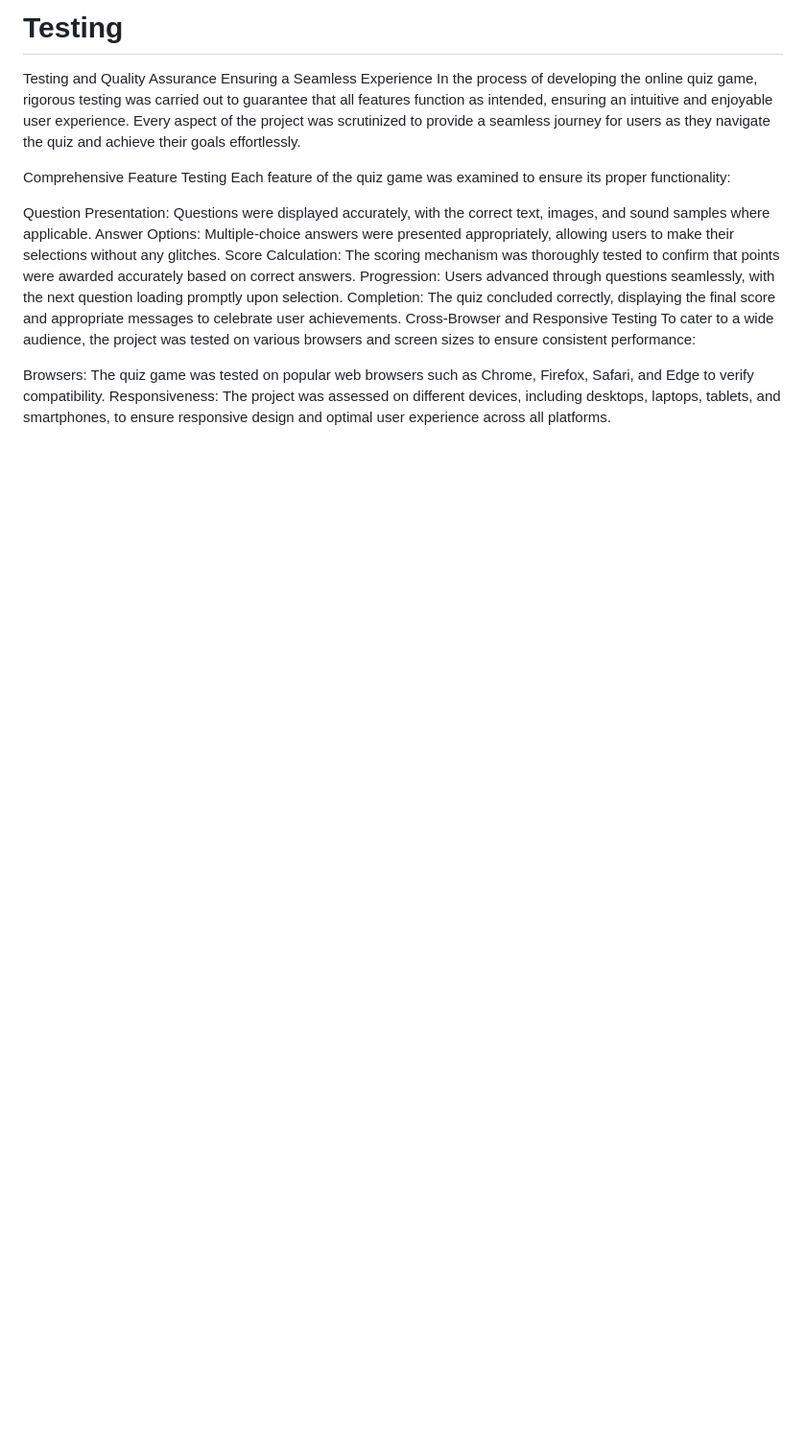
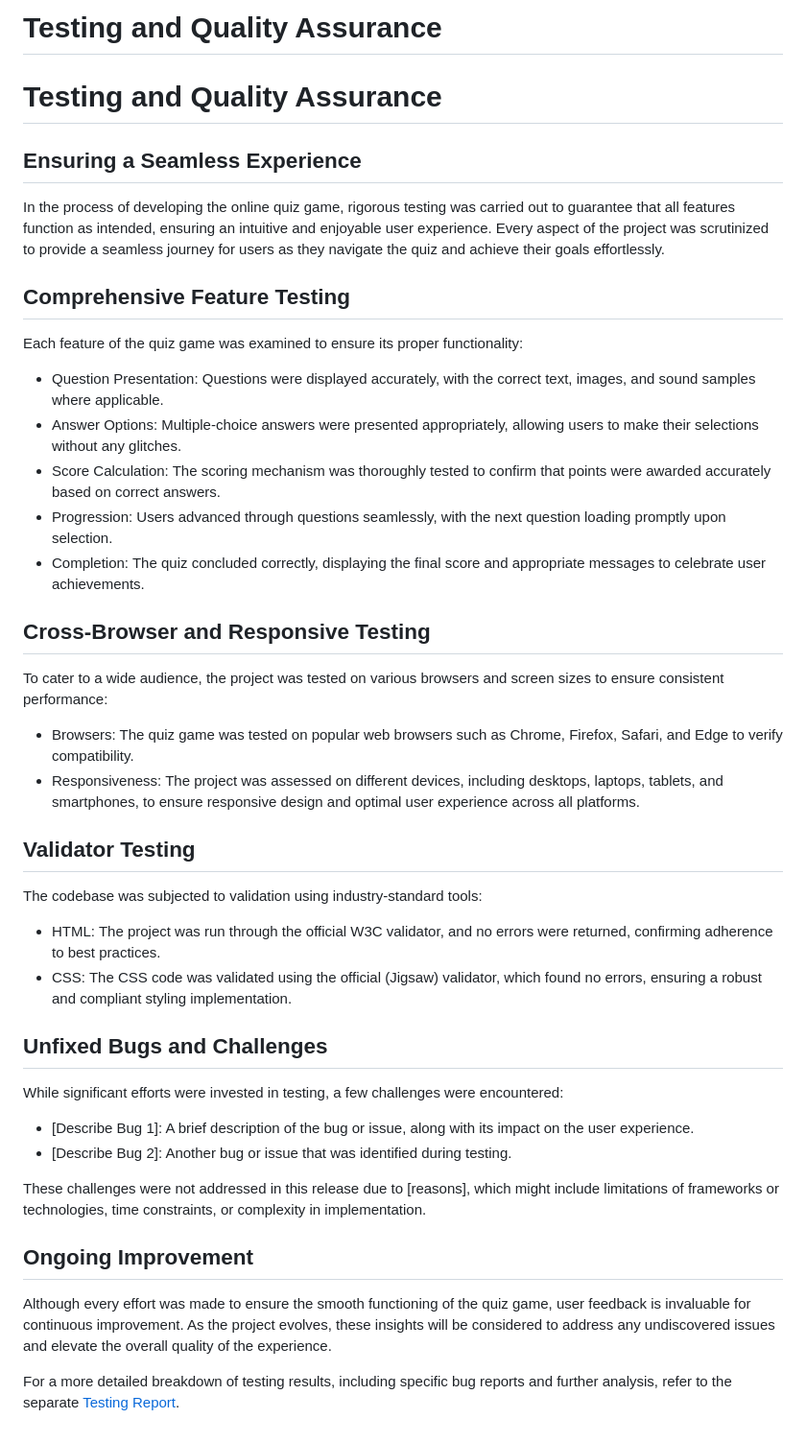
Before and after one commit to mick-s9/CodeInstitute_Project_2, a Markdown page: README.md, the part around the change printed below. Shown: that part at 96% size. GitHub-like rendering; blank space fills up the shorter version.

```diff
--- a/README.md
+++ b/README.md
@@ -50,21 +60,75 @@ When you click on the chosen answer, a further section will appear containing an
 </div>
 
-<h1>Testing</h1>
+<h1>Testing and Quality Assurance</h1>
 
-Testing and Quality Assurance
-Ensuring a Seamless Experience
-In the process of developing the online quiz game, rigorous testing was carried out to guarantee that all features function as intended, ensuring an intuitive and enjoyable user experience. Every aspect of the project was scrutinized to provide a seamless journey for users as they navigate the quiz and achieve their goals effortlessly.
+<h1>Testing and Quality Assurance</h1>
 
-Comprehensive Feature Testing
-Each feature of the quiz game was examined to ensure its proper functionality:
+<h2>Ensuring a Seamless Experience</h2>
+<p>
+    In the process of developing the online quiz game, rigorous testing was carried out to guarantee that all features
+    function as intended, ensuring an intuitive and enjoyable user experience. Every aspect of the project was
+    scrutinized to provide a seamless journey for users as they navigate the quiz and achieve their goals effortlessly.
+</p>
 
-Question Presentation: Questions were displayed accurately, with the correct text, images, and sound samples where applicable.
-Answer Options: Multiple-choice answers were presented appropriately, allowing users to make their selections without any glitches.
-Score Calculation: The scoring mechanism was thoroughly tested to confirm that points were awarded accurately based on correct answers.
-Progression: Users advanced through questions seamlessly, with the next question loading promptly upon selection.
-Completion: The quiz concluded correctly, displaying the final score and appropriate messages to celebrate user achievements.
-Cross-Browser and Responsive Testing
-To cater to a wide audience, the project was tested on various browsers and screen sizes to ensure consistent performance:
+<h2>Comprehensive Feature Testing</h2>
+<p>
+    Each feature of the quiz game was examined to ensure its proper functionality:
+<ul>
+    <li>Question Presentation: Questions were displayed accurately, with the correct text, images, and sound samples
+        where applicable.</li>
+    <li>Answer Options: Multiple-choice answers were presented appropriately, allowing users to make their selections
+        without any glitches.</li>
+    <li>Score Calculation: The scoring mechanism was thoroughly tested to confirm that points were awarded accurately
+        based on correct answers.</li>
+    <li>Progression: Users advanced through questions seamlessly, with the next question loading promptly upon
+        selection.</li>
+    <li>Completion: The quiz concluded correctly, displaying the final score and appropriate messages to celebrate user
+        achievements.</li>
+</ul>
+</p>
 
-Browsers: The quiz game was tested on popular web browsers such as Chrome, Firefox, Safari, and Edge to verify compatibility.
-Responsiveness: The project was assessed on different devices, including desktops, laptops, tablets, and smartphones, to ensure responsive design and optimal user experience across all platforms.
+<h2>Cross-Browser and Responsive Testing</h2>
+<p>
+    To cater to a wide audience, the project was tested on various browsers and screen sizes to ensure consistent
+    performance:
+<ul>
+    <li>Browsers: The quiz game was tested on popular web browsers such as Chrome, Firefox, Safari, and Edge to verify
+        compatibility.</li>
+    <li>Responsiveness: The project was assessed on different devices, including desktops, laptops, tablets, and
+        smartphones, to ensure responsive design and optimal user experience across all platforms.</li>
+</ul>
+</p>
+
+<h2>Validator Testing</h2>
+<p>
+    The codebase was subjected to validation using industry-standard tools:
+<ul>
+    <li>HTML: The project was run through the official W3C validator, and no errors were returned, confirming adherence
+        to best practices.</li>
+    <li>CSS: The CSS code was validated using the official (Jigsaw) validator, which found no errors, ensuring a robust
+        and compliant styling implementation.</li>
+</ul>
+</p>
+
+<h2>Unfixed Bugs and Challenges</h2>
+<p>
+    While significant efforts were invested in testing, a few challenges were encountered:
+<ul>
+    <li>[Describe Bug 1]: A brief description of the bug or issue, along with its impact on the user experience.</li>
+    <li>[Describe Bug 2]: Another bug or issue that was identified during testing.</li>
+</ul>
+These challenges were not addressed in this release due to [reasons], which might include limitations of frameworks or
+technologies, time constraints, or complexity in implementation.
+</p>
+
+<h2>Ongoing Improvement</h2>
+<p>
+    Although every effort was made to ensure the smooth functioning of the quiz game, user feedback is invaluable for
+    continuous improvement. As the project evolves, these insights will be considered to address any undiscovered issues
+    and elevate the overall quality of the experience.
+</p>
+
+<p>
+    For a more detailed breakdown of testing results, including specific bug reports and further analysis, refer to the
+    separate <a href="link-to-testing-report.md">Testing Report</a>.
+</p>
```
Also changed, not shown: other parts of README.md (+23 -13 lines).
